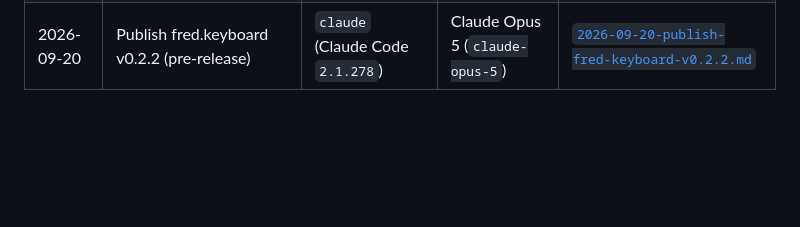
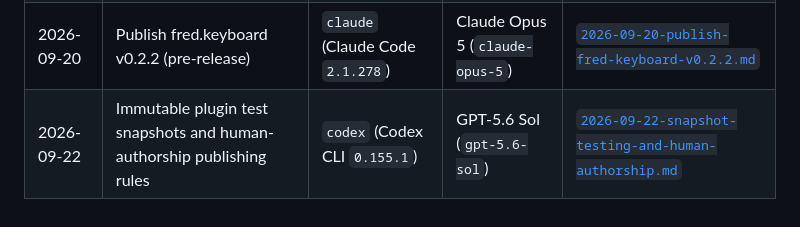
Before and after one commit to greenermoose/omarchy-fred-plugin, a Markdown page: docs/ai/README.md, the part around the change. Drawn GitHub-style; blank space fills up the shorter version.

Commit message:
docs(ai): record snapshot workflow session
Co-authored-by: Codex <codex@openai.com>
AI-Tool: codex-cli 0.155.1
AI-Model: gpt-5.6-sol

```diff
--- a/docs/ai/README.md
+++ b/docs/ai/README.md
@@ -21,3 +21,4 @@ This directory contains individual session records documenting prompt history, t
 | 2026-09-19 | Add fred.keyboard to Fred's Omarchy Plugin Suite | `claude` (Claude Code `2.1.278`) | Claude Opus 5 (`claude-opus-5`) | [`2026-09-19-add-fred-keyboard-to-plugin-suite.md`](2026-09-19-add-fred-keyboard-to-plugin-suite.md) |
 | 2026-09-20 | Publish fred.sysinfo v1.1.2 Resource Hover | `codex` (Codex CLI `0.155.1`) | GPT-5.6 Sol (`gpt-5.6-sol`) | [`2026-09-20-publish-fred-sysinfo-v1.1.2-hover.md`](2026-09-20-publish-fred-sysinfo-v1.1.2-hover.md) |
 | 2026-09-20 | Publish fred.keyboard v0.2.2 (pre-release) | `claude` (Claude Code `2.1.278`) | Claude Opus 5 (`claude-opus-5`) | [`2026-09-20-publish-fred-keyboard-v0.2.2.md`](2026-09-20-publish-fred-keyboard-v0.2.2.md) |
+| 2026-09-22 | Immutable plugin test snapshots and human-authorship publishing rules | `codex` (Codex CLI `0.155.1`) | GPT-5.6 Sol (`gpt-5.6-sol`) | [`2026-09-22-snapshot-testing-and-human-authorship.md`](2026-09-22-snapshot-testing-and-human-authorship.md) |
```
Also changed, not shown: AI_PROVENANCE.md (+1 -0 lines), docs/ai/2026-09-22-snapshot-testing-and-human-authorship.md (added, +40 -0 lines).
